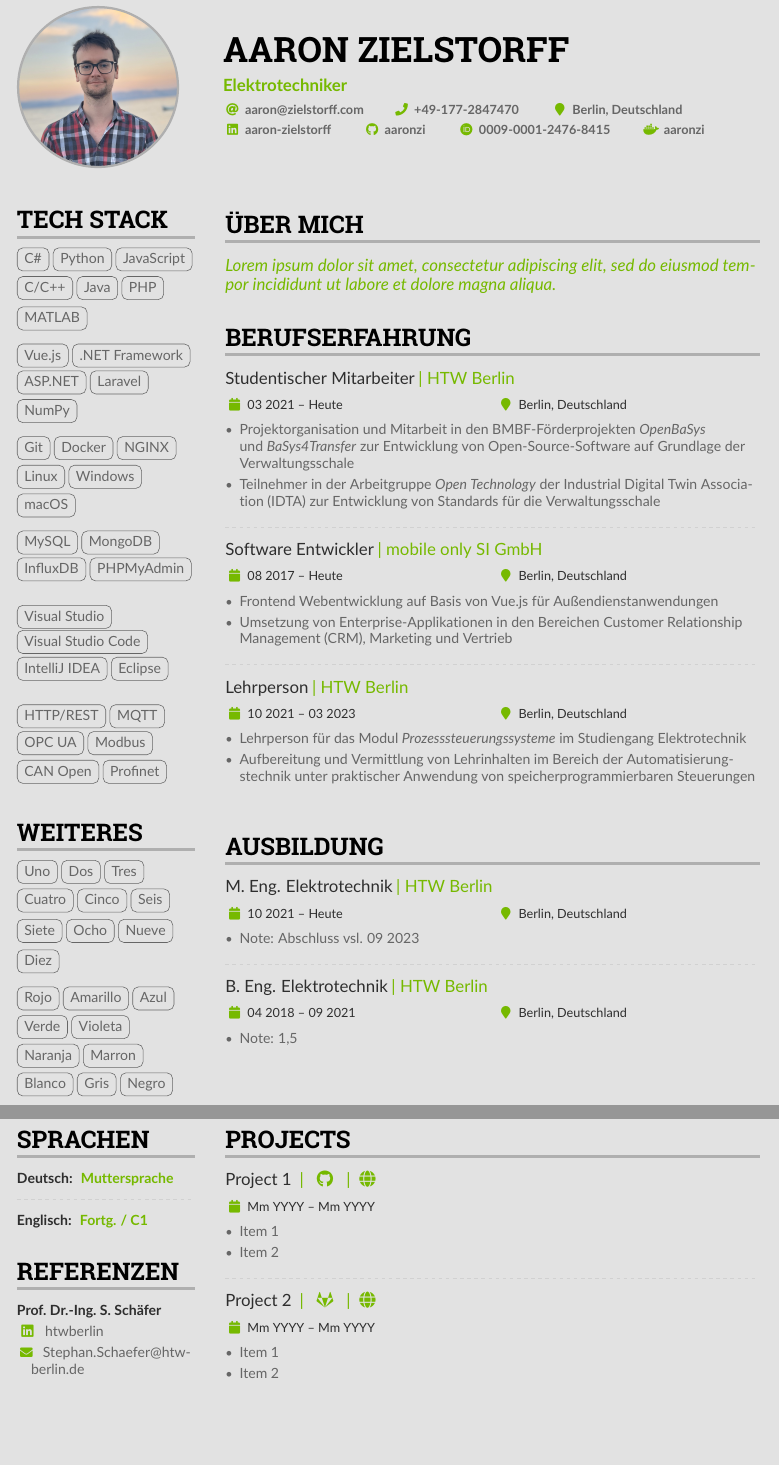
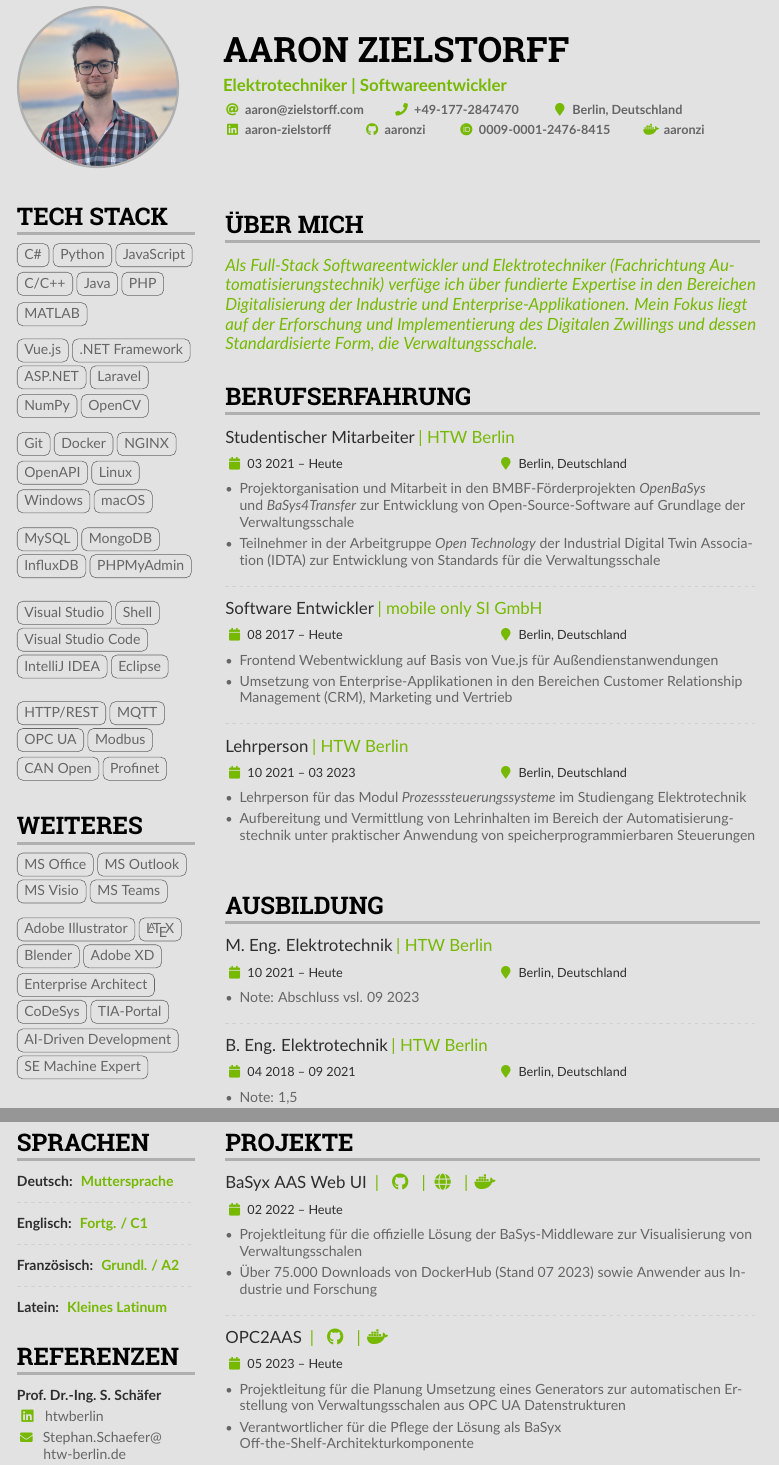
Before and after one commit to aaronzi/CV, a LaTeX CV (Lebenslauf.tex, which reads altacv.cls): two parts of pages 1 and 2 of 2, joined at a grey line, cut so that both start at the same text, the shorter picture padded with empty space. Compiled offline with pdfLaTeX.

Commit message:
added text "über mich"

```diff
--- a/Lebenslauf.tex
+++ b/Lebenslauf.tex
@@ -101,7 +101,7 @@
 
 \begin{document}
     \name{Aaron Zielstorff}
-    \tagline{Elektrotechniker}
+    \tagline{Elektrotechniker | Softwareentwickler}
     %% You can add multiple photos on the left or right
     \photoL{4cm}{Profil}
 
@@ -143,16 +143,16 @@
                 \cvtags{C\#, Python, JavaScript, C/C++, Java, PHP, MATLAB}
                 \medskip
 
-                \cvtags{Vue.js, .NET Framework, ASP.NET, Laravel, NumPy}
+                \cvtags{Vue.js, .NET Framework, ASP.NET, Laravel, NumPy, OpenCV}
                 \medskip
 
-                \cvtags{Git, Docker, NGINX, Linux, Windows, macOS}
+                \cvtags{Git, Docker, NGINX, OpenAPI, Linux, Windows, macOS}
                 \medskip
 
                 \cvtags{MySQL, MongoDB, InfluxDB, PHPMyAdmin}
                 \medskip
 
-                \cvtags{Visual Studio, Visual Studio Code, IntelliJ IDEA, Eclipse}
+                \cvtags{Visual Studio, Shell, Visual Studio Code, IntelliJ IDEA, Eclipse}
                 \medskip
 
                 \cvtags{HTTP/REST, MQTT, OPC UA, Modbus, CAN Open, Profinet}
@@ -162,10 +162,10 @@
         % ----- LEARNING -----
         \cvsection{Weiteres}
             \begin{sloppypar}
-                \cvtags{Uno, Dos, Tres, Cuatro, Cinco, Seis, Siete, Ocho, Nueve, Diez}
+                \cvtags{MS Office, MS Outlook, MS Visio, MS Teams}
                 \medskip
 
-                \cvtags{Rojo, Amarillo, Azul, Verde, Violeta, Naranja, Marron, Blanco, Gris, Negro}
+                \cvtags{Adobe Illustrator, \LaTeX, Blender, Adobe XD, Enterprise Architect, CoDeSys, TIA-Portal, AI-Driven Development, SE Machine Expert}
             \end{sloppypar}
         % ----- LEARNING -----
 
@@ -174,7 +174,13 @@
             \cvlang{Deutsch}{Muttersprache}\\
             \divider
 
-            \cvlang{Englisch}{Fortg. / C1}
+            \cvlang{Englisch}{Fortg. / C1}\\
+            \divider
+
+            \cvlang{Französisch}{Grundl. / A2}\\
+            \divider
+
+            \cvlang{Latein}{Kleines Latinum}
             %% Yeah I didn't spend too much time making all the
             %% spacing consistent... sorry. Use \smallskip, \medskip,
             %% \bigskip, \vpsace etc to make ajustments.
@@ -182,6 +188,6 @@
 
         % ----- REFERENCES -----
         \cvsection{Referenzen}
-            \cvref{Prof.\ Dr.-Ing.\ S. Schäfer}{htwberlin}{Stephan.Schaefer@htw-berlin.de}
+            \cvref{Prof.\ Dr.-Ing.\ S. Schäfer}{htwberlin}{Stephan.Schaefer@htw-berlin.de}{Stephan.Schaefer@\\\:\:\:\:htw-berlin.de}
             \divider
 
@@ -222,7 +231,8 @@
         % ----- ABOUT ME -----
         \cvsection{Über mich}
             \begin{quote}
-                Lorem ipsum dolor sit amet, consectetur adipiscing elit, sed do eiusmod tempor incididunt ut labore et dolore magna aliqua.
+                Als Full-Stack Softwareentwickler und Elektrotechniker (Fachrichtung Automatisierungstechnik) verfüge ich über fundierte Expertise in den Bereichen Digitalisierung der Industrie und Enterprise-Applikationen.
+                Mein Fokus liegt auf der Erforschung und Implementierung des Digitalen Zwillings und dessen Standardisierte Form, die Verwaltungsschale.
             \end{quote}
         % ----- ABOUT ME -----
 
@@ -264,18 +274,18 @@
         % ----- EDUCATION -----
 
         % ----- PROJECTS -----
-        \cvsection{Projects}
-            \cvevent{Project 1 }{\cvreference{\faGithub}{https://github.com/user/repo}\cvreference{| \faGlobe}{https://project-demo.com/}}{Mm YYYY -- Mm YYYY}{}
+        \cvsection{Projekte}
+            \cvevent{BaSyx AAS Web UI }{\cvreference{\faGithub}{https://github.com/eclipse-basyx/basyx-applications/tree/main/aas-gui}\cvreference{| \faGlobe}{https://wiki.eclipse.org/BaSyx_/_Documentation_/_Components_/_AAS_Web_UI}\cvreference{| \faDocker}{https://hub.docker.com/r/eclipsebasyx/aas-gui}}{02 2022 -- Heute}{}
             \begin{itemize}
-                \item Item 1
-                \item Item 2
+                \item Projektleitung für die offizielle Lösung der BaSys-Middleware zur Visualisierung von Verwaltungsschalen
+                \item Über 75.000 Downloads von DockerHub (Stand 07 2023) sowie Anwender aus Industrie und Forschung
             \end{itemize}
             \divider
 
-            \cvevent{Project 2 }{\cvreference{\faGitlab}{https://gitlab.com/user/repo}\cvreference{| \faGlobe}{https://project-demo.com/}}{Mm YYYY -- Mm YYYY}{}
+            \cvevent{OPC2AAS }{\cvreference{\faGithub}{https://github.com/eclipse-basyx/basyx-applications/tree/main/opc2aas}\cvreference{| \faDocker}{https://hub.docker.com/r/aaronzi/opc2aas}}{05 2023 -- Heute}{}
             \begin{itemize}
-                \item Item 1
-                \item Item 2
+                \item Projektleitung für die Planung Umsetzung eines Generators zur automatischen Erstellung von Verwaltungsschalen aus OPC UA Datenstrukturen
+                \item Verantwortlicher für die Pflege der Lösung als BaSyx\\ Off-the-Shelf-Architekturkomponente
             \end{itemize}
         % ----- PROJECTS -----
     \end{paracol}
--- a/altacv.cls
+++ b/altacv.cls
@@ -398,7 +398,7 @@
 }
 
 % Fork v1.6.5b: Taking from original version, I added some modifications related to optional Linkedin and mail links for each reference (both will be shown only if there is any value)
-\newcommand{\cvref}[3]{%
+\newcommand{\cvref}[4]{%
   \textcolor{emphasis}{\textbf{#1}}\par
   \smallskip
   \begin{description}[font=\color{accent},style=multiline,leftmargin=1em,align=left]
@@ -409,7 +409,7 @@
 
     \def\temp{#3}\ifx\temp\empty
     \else
-      \item[\small\normalfont\mailaddresssymbol] \href{mailto:#3}{#3}
+      \item[\small\normalfont\mailaddresssymbol] \href{mailto:#3}{#4}
     \fi
   \end{description}
 }
```
Also changed, not shown: Lebenslauf.pdf, Lebenslauf.tex (5 more changed lines).
